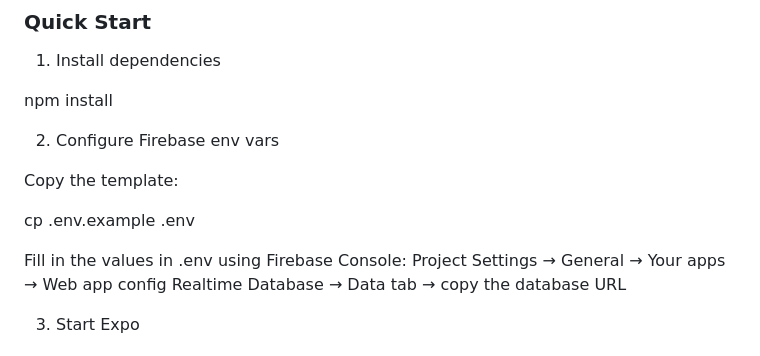
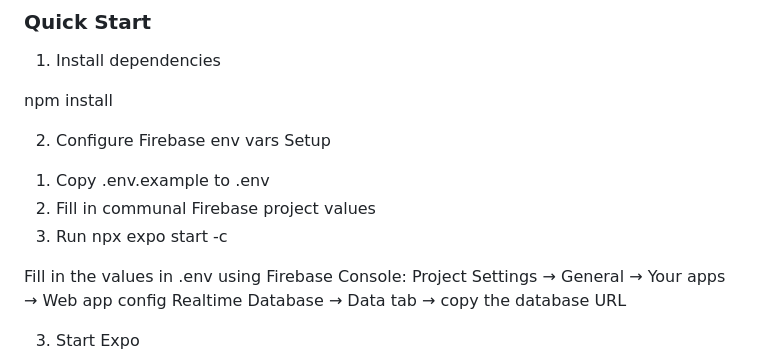
Before and after one commit to pferrisjunior/Deni, a Markdown page: README.md, the part around the change. Rendered like a GitHub page.

```diff
--- a/README.md
+++ b/README.md
@@ -10,10 +10,12 @@ Create, Read, Update, Delete against the RTDB instance.
 npm install
 
 2) Configure Firebase env vars
+Setup
 
-Copy the template:
+1. Copy .env.example to .env
+2. Fill in communal Firebase project values
+3. Run npx expo start -c
 
-cp .env.example .env
 
 Fill in the values in .env using Firebase Console:
 Project Settings → General → Your apps → Web app config
```
